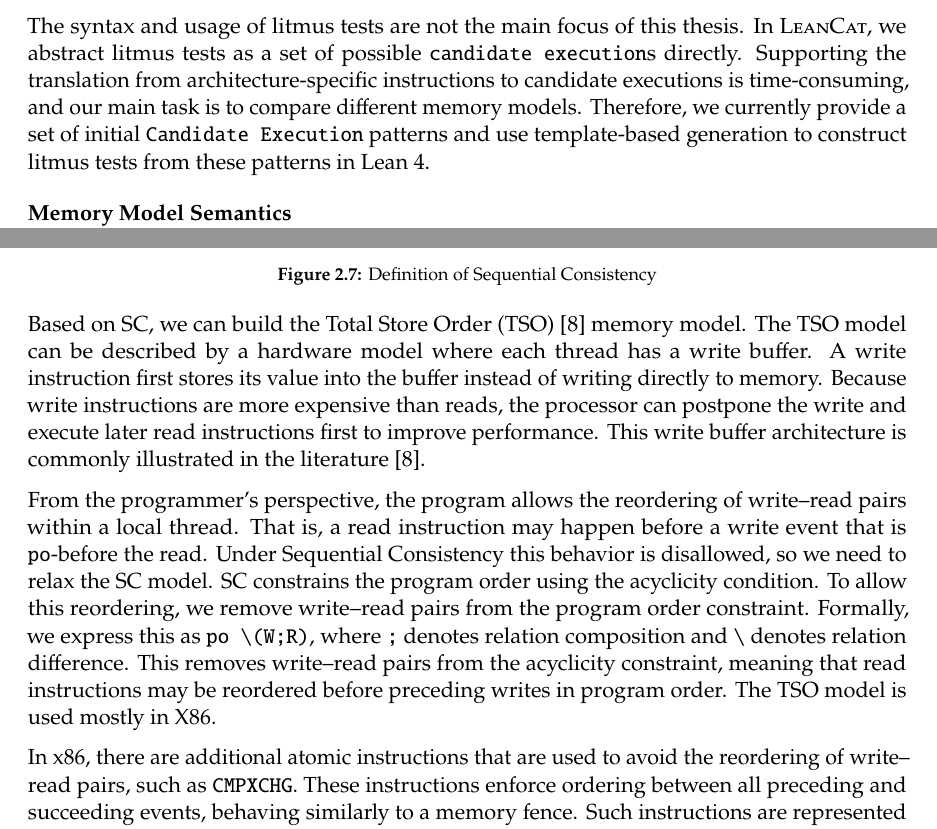
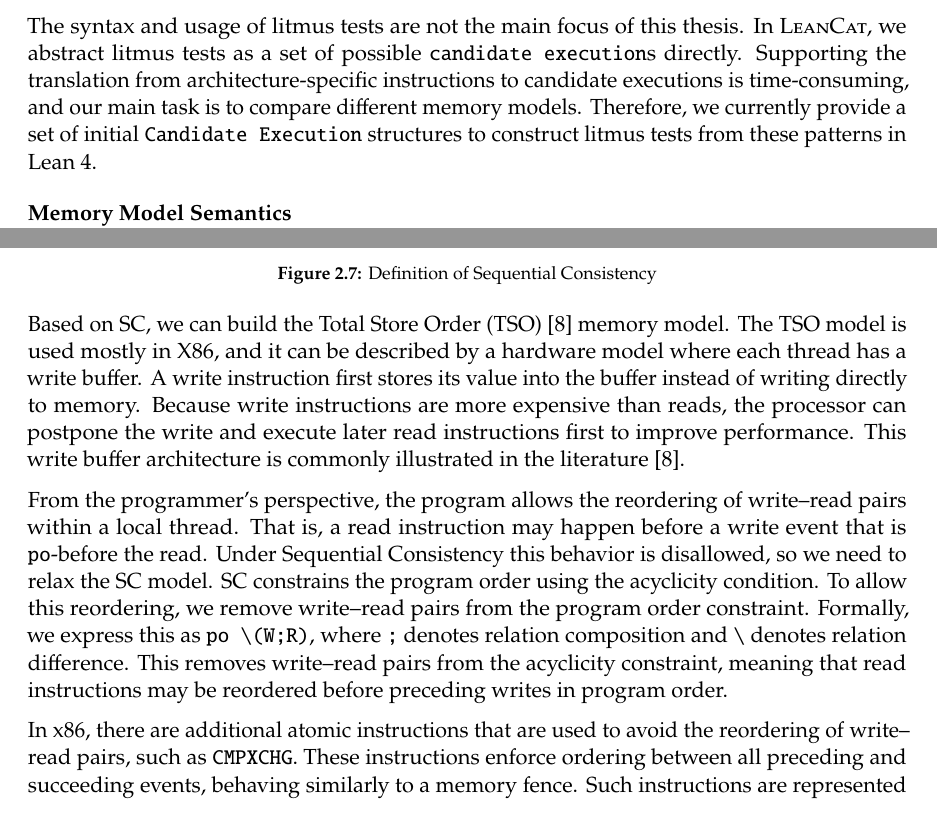
Before and after one commit to nek0las/thesis, a LaTeX thesis (thesis/main.tex, which reads thesis/content/lean.tex): two parts of pages 21 and 23 of 70, joined at a grey line, cut so that both start at the same text. Compiled offline with pdfLaTeX.

Commit message:
Updates from Overleaf

```diff
--- a/thesis/content/lean.tex
+++ b/thesis/content/lean.tex
@@ -391,7 +391,7 @@ The DIY7 toolchains compile such litmus tests into real machine code and collect
 
 In the x86 SB example, the \texttt{MOV} instruction can be translated into read or write events. Based on this translation, events and relations between them are generated, while the computations in the program are ignored. The semantics then proposes the possible execution graphs, called candidate executions. We can subsequently use the memory model to determine whether any of the candidate executions are disallowed.
 
-The syntax and usage of litmus tests are not the main focus of this thesis. In \textsc{LeanCat}, we abstract litmus tests as a set of possible \texttt{candidate execution}s directly. Supporting the translation from architecture-specific instructions to candidate executions is time-consuming, and our main task is to compare different memory models. Therefore, we currently provide a set of initial \texttt{Candidate Execution} patterns and use template-based generation to construct litmus tests from these patterns in Lean~4.
+The syntax and usage of litmus tests are not the main focus of this thesis. In \textsc{LeanCat}, we abstract litmus tests as a set of possible \texttt{candidate execution}s directly. Supporting the translation from architecture-specific instructions to candidate executions is time-consuming, and our main task is to compare different memory models. Therefore, we currently provide a set of initial \texttt{Candidate Execution} structures to construct litmus tests from these patterns in Lean~4.
 
 \subsubsection{Memory Model Semantics}
 
@@ -468,7 +468,7 @@ acyclic po | com as sc
 \end{figure}
 
 Based on SC, we can build the Total Store Order (TSO)~\citep{sewell2010x86tso}
-memory model. The TSO model can be described by a hardware model where each
+memory model. The TSO model is used mostly in X86, and it can be described by a hardware model where each
 thread has a write buffer. A write instruction first stores its value into the
 buffer instead of writing directly to memory. Because write instructions are
 more expensive than reads, the processor can postpone the write and execute
@@ -484,7 +484,7 @@ Formally, we express this as \texttt{po \textbackslash (W;R)}, where \texttt{;}
 denotes relation composition and \texttt{\textbackslash} denotes relation
 difference. This removes write--read pairs from the acyclicity constraint,
 meaning that read instructions may be reordered before preceding writes in
-program order. The TSO model is used mostly in X86.
+program order.
 
 In x86, there are additional atomic instructions that are used to avoid the
 reordering of write--read pairs, such as \texttt{CMPXCHG}. These instructions
```
